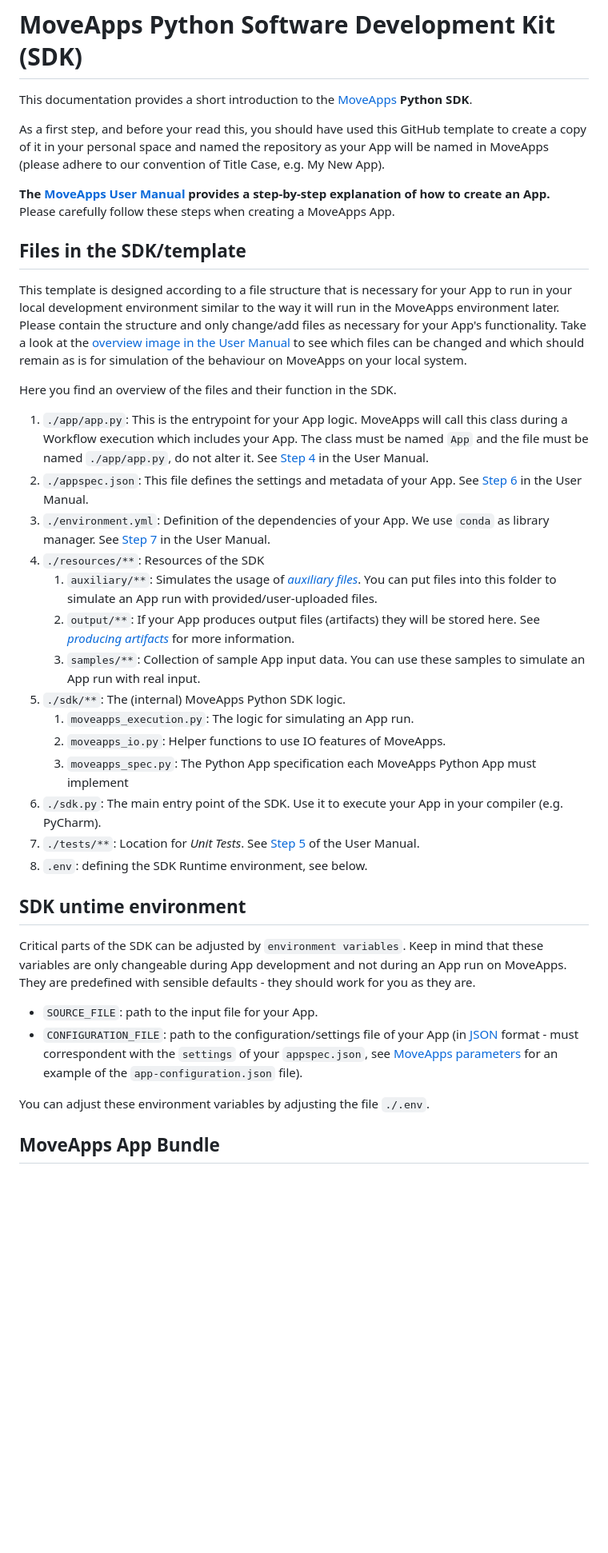
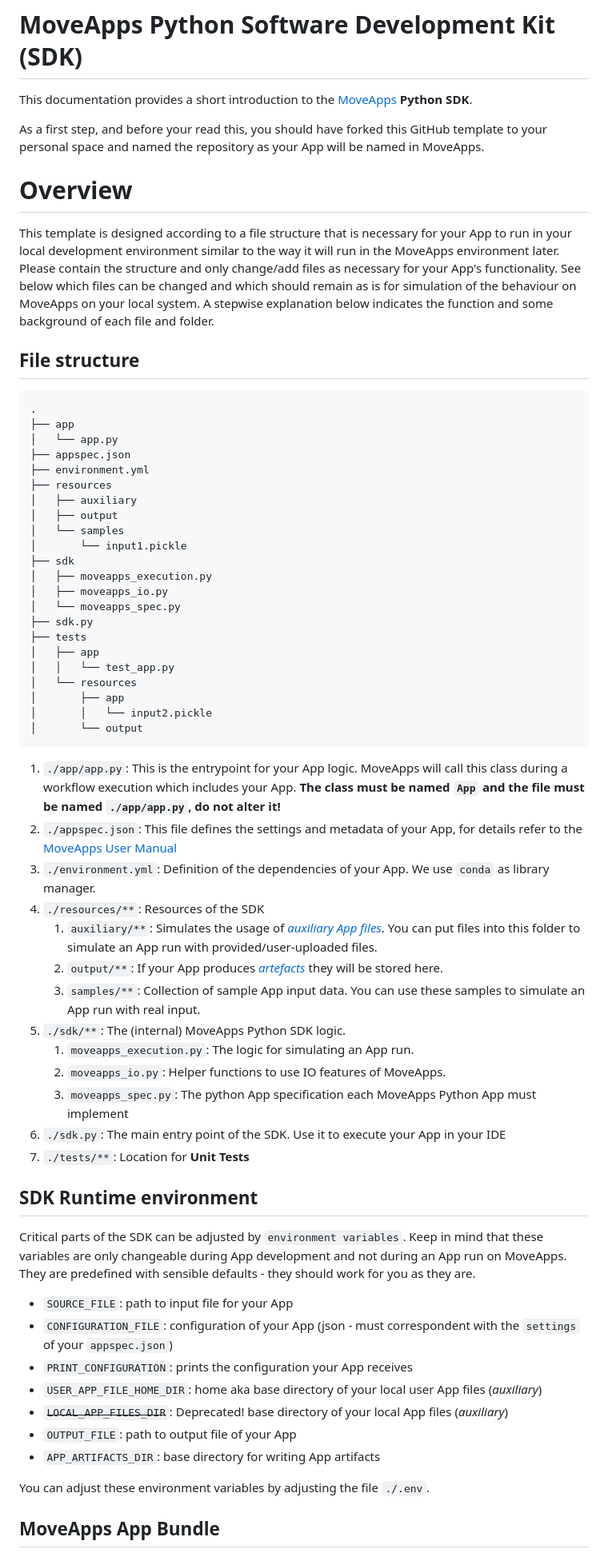
Before and after one commit to movestore/Template_Python_App, a Markdown page: developer_README.md, the part around one of its changes. Shown at 80% size. Drawn GitHub-style; blank space fills up the shorter version.

Commit message:
Revert "Update developer README"

````diff
--- a/developer_README.md
+++ b/developer_README.md
@@ -2,38 +2,66 @@
 
 This documentation provides a short introduction to the [MoveApps](https://www.moveapps.org) **Python SDK**.
 
-As a first step, and before your read this, you should have used this GitHub template to create a copy of it in your personal space and named the repository as your App will be named in MoveApps (please adhere to our convention of Title Case, e.g. My New App).
+As a first step, and before your read this, you should have forked this GitHub template to your personal space and named the repository as your App will be named in MoveApps.
 
-**The [MoveApps User Manual](https://docs.moveapps.org/#/create_py_app) provides a step-by-step explanation of how to create an App.** Please carefully follow these steps when creating a MoveApps App.
+# Overview
 
+This template is designed according to a file structure that is necessary for your App to run in your local development environment similar to the way it will run in the MoveApps environment later. Please contain the structure and only change/add files as necessary for your App's functionality. See below which files can be changed and which should remain as is for simulation of the behaviour on MoveApps on your local system. A stepwise explanation below indicates the function and some background of each file and folder.
 
-## Files in the SDK/template
+## File structure
 
-This template is designed according to a file structure that is necessary for your App to run in your local development environment similar to the way it will run in the MoveApps environment later. Please contain the structure and only change/add files as necessary for your App's functionality. Take a look at the [overview image in the User Manual](https://docs.moveapps.org/#/create_py_app) to see which files can be changed and which should remain as is for simulation of the behaviour on MoveApps on your local system.
+```
+.
+├── app
+│   └── app.py
+├── appspec.json
+├── environment.yml
+├── resources
+│   ├── auxiliary
+│   ├── output
+│   └── samples
+│       └── input1.pickle
+├── sdk
+│   ├── moveapps_execution.py
+│   ├── moveapps_io.py
+│   └── moveapps_spec.py
+├── sdk.py
+├── tests
+│   ├── app
+│   │   └── test_app.py
+│   └── resources
+│       ├── app
+│       │   └── input2.pickle
+│       └── output
+```
 
-Here you find an overview of the files and their function in the SDK.
-
-1. `./app/app.py`: This is the entrypoint for your App logic. MoveApps will call this class during a Workflow execution which includes your App. The class must be named `App` and the file must be named `./app/app.py`, do not alter it. See [Step 4](https://docs.moveapps.org/#/create_py_app#step-4-develop-the-app-code-locally-within-the-template) in the User Manual.
-1. `./appspec.json`: This file defines the settings and metadata of your App. See [Step 6](https://docs.moveapps.org/#/create_py_app?id=step-6-write-app-specifications) in the User Manual.
-1. `./environment.yml`: Definition of the dependencies of your App. We use `conda` as library manager. See [Step 7](https://docs.moveapps.org/#/create_py_app?id=step-7-store-environment-dependencies) in the User Manual.
+1. `./app/app.py`: This is the entrypoint for your App logic. MoveApps will call this class during a workflow execution which includes your App.
+**The class must be named `App` and the file must be named `./app/app.py`, do not alter it!**
+1. `./appspec.json`: This file defines the settings and metadata of your App, for details refer to the [MoveApps User Manual](https://docs.moveapps.org/#/appspec)
+1. `./environment.yml`: Definition of the dependencies of your App. We use `conda` as library manager.
 1. `./resources/**`: Resources of the SDK
-   1. `auxiliary/**`: Simulates the usage of [*auxiliary files*](https://docs.moveapps.org/#/auxiliary). You can put files into this folder to simulate an App run with provided/user-uploaded files.
-   1. `output/**`: If your App produces output files (artifacts) they will be stored here. See [*producing artifacts*](https://docs.moveapps.org/#/copilot-python-sdk?id=producing-artifacts) for more information.
+   1. `auxiliary/**`: Simulates the usage of [*auxiliary App files*](https://docs.moveapps.org/#/auxiliary). You can put files into this folder to simulate an App run with provided/user-uploaded files.
+   1. `output/**`: If your App produces [*artefacts*](https://docs.moveapps.org/#/copilot-r-sdk?id=artefacts) they will be stored here.
    1. `samples/**`: Collection of sample App input data. You can use these samples to simulate an App run with real input.
 1. `./sdk/**`: The (internal) MoveApps Python SDK logic.
    1. `moveapps_execution.py`: The logic for simulating an App run.
    1. `moveapps_io.py`: Helper functions to use IO features of MoveApps.
-   1. `moveapps_spec.py`: The Python App specification each MoveApps Python App must implement
-1. `./sdk.py`: The main entry point of the SDK. Use it to execute your App in your compiler (e.g. PyCharm).
-1. `./tests/**`: Location for *Unit Tests*. See [Step 5](https://docs.moveapps.org/#/create_py_app#=step-5-test-your-app-locally) of the User Manual.
-1. `.env`: defining the SDK Runtime environment, see below.
+   1. `moveapps_spec.py`: The python App specification each MoveApps Python App must implement
+1. `./sdk.py`: The main entry point of the SDK. Use it to execute your App in your IDE
+1. `./tests/**`: Location for **Unit Tests**
 
+## SDK Runtime environment
 
-## SDK untime environment
+Critical parts of the SDK can be adjusted by `environment variables`.
+Keep in mind that these variables are only changeable during App development and not during an App run on MoveApps.
+They are predefined with sensible defaults - they should work for you as they are.
 
-Critical parts of the SDK can be adjusted by `environment variables`. Keep in mind that these variables are only changeable during App development and not during an App run on MoveApps. They are predefined with sensible defaults - they should work for you as they are.
-
-- `SOURCE_FILE`: path to the input file for your App.
-- `CONFIGURATION_FILE`: path to the configuration/settings file of your App (in [JSON](https://www.w3schools.com/js/js_json_intro.asp) format - must correspondent with the `settings` of your `appspec.json`, see [MoveApps parameters](https://docs.moveapps.org/#/copilot-python-sdk.md#moveapps-parameters) for an example of the `app-configuration.json` file).
+- `SOURCE_FILE`: path to input file for your App
+- `CONFIGURATION_FILE`: configuration of your App (json - must correspondent with the `settings` of your `appspec.json`)
+- `PRINT_CONFIGURATION`: prints the configuration your App receives
+- `USER_APP_FILE_HOME_DIR`: home aka base directory of your local user App files (*auxiliary*)
+- ~~`LOCAL_APP_FILES_DIR`~~: Deprecated! base directory of your local App files (*auxiliary*)
+- `OUTPUT_FILE`: path to output file of your App
+- `APP_ARTIFACTS_DIR`: base directory for writing App artifacts
 
 You can adjust these environment variables by adjusting the file `./.env`.
````
Also changed, not shown: other parts of developer_README.md (+200 -5 lines), documentation/app-configuration-local-file.png (added), documentation/app-configuration-ui.png (added).
